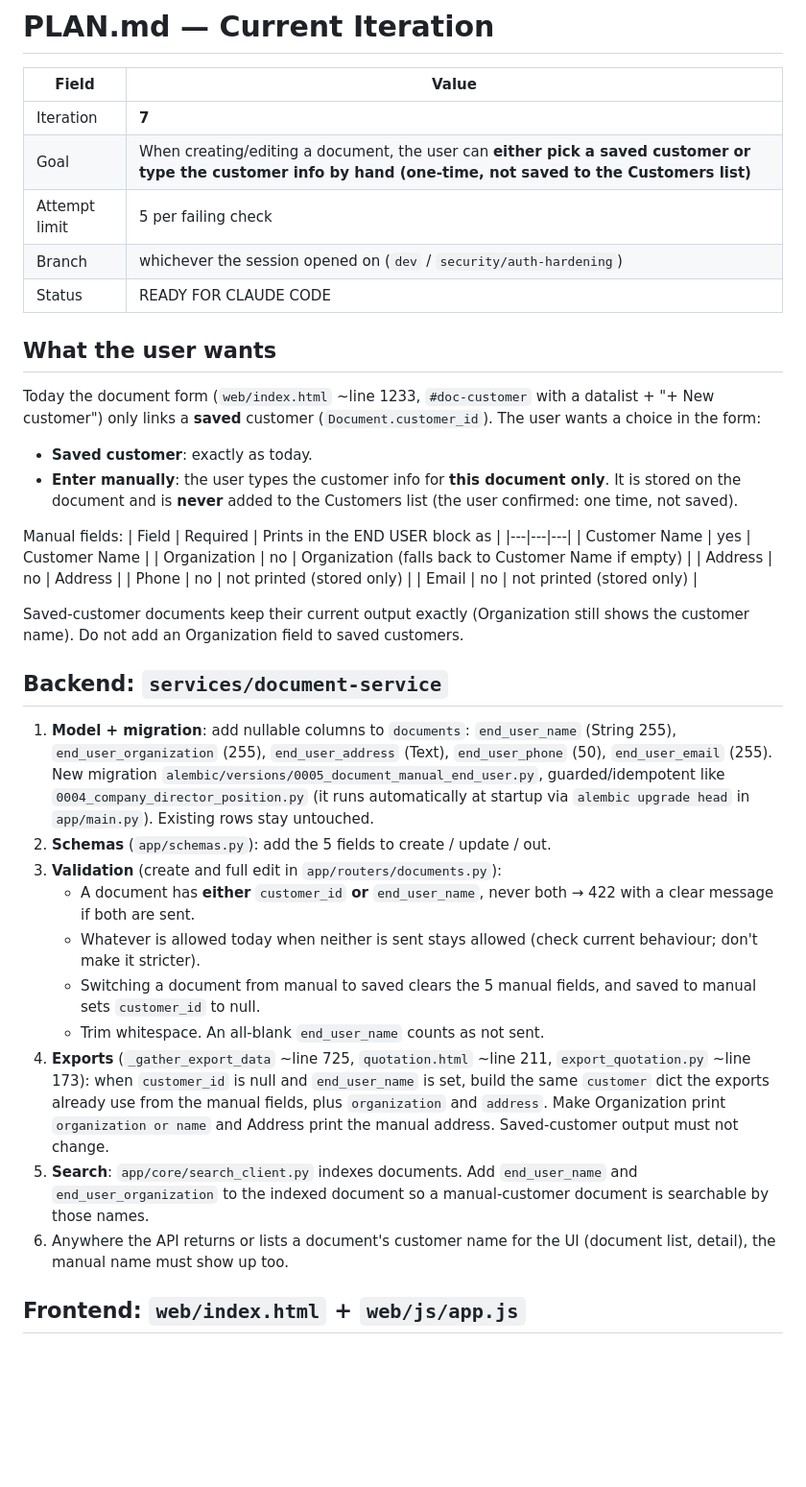
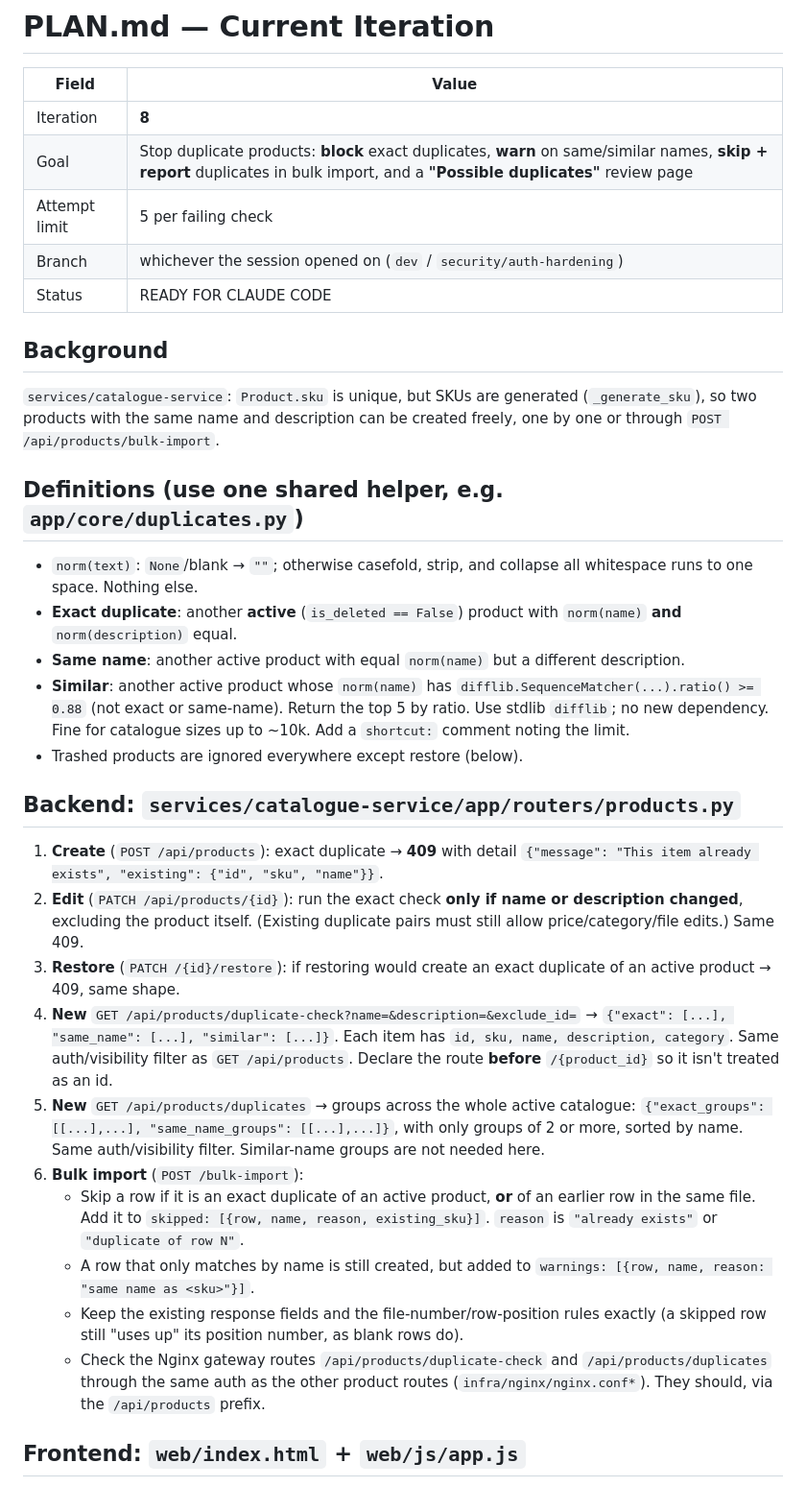
Before and after one commit to kaungkyaw3124/doc-mgmt, a Markdown page: loop/PLAN.md, the part around one of its changes. Shown at 96% size. Drawn GitHub-style; blank space fills up the shorter version.

Commit message:
loop: plan iteration 8 — duplicate product detection
Co-Authored-By: Claude Opus 5.5 <noreply@anthropic.com>
Claude-Session: https://claude.ai/code/session_016U61nCQN5GubpoSLkdsqik

```diff
--- a/loop/PLAN.md
+++ b/loop/PLAN.md
@@ -2,58 +2,56 @@
 
 | Field | Value |
 |---|---|
-| Iteration | **7** |
-| Goal | When creating/editing a document, the user can **either pick a saved customer or type the customer info by hand (one-time, not saved to the Customers list)** |
+| Iteration | **8** |
+| Goal | Stop duplicate products: **block** exact duplicates, **warn** on same/similar names, **skip + report** duplicates in bulk import, and a **"Possible duplicates"** review page |
 | Attempt limit | 5 per failing check |
 | Branch | whichever the session opened on (`dev` / `security/auth-hardening`) |
 | Status | READY FOR CLAUDE CODE |
 
-## What the user wants
-Today the document form (`web/index.html` ~line 1233, `#doc-customer` with a
-datalist + "+ New customer") only links a **saved** customer (`Document.customer_id`).
-The user wants a choice in the form:
+## Background
+`services/catalogue-service`: `Product.sku` is unique, but SKUs are generated
+(`_generate_sku`), so two products with the same name and description can be
+created freely, one by one or through `POST /api/products/bulk-import`.
 
-- **Saved customer**: exactly as today.
-- **Enter manually**: the user types the customer info for **this document only**.
-  It is stored on the document and is **never** added to the Customers list
-  (the user confirmed: one time, not saved).
+## Definitions (use one shared helper, e.g. `app/core/duplicates.py`)
+- `norm(text)`: `None`/blank → `""`; otherwise casefold, strip, and collapse all
+  whitespace runs to one space. Nothing else.
+- **Exact duplicate**: another **active** (`is_deleted == False`) product with
+  `norm(name)` **and** `norm(description)` equal.
+- **Same name**: another active product with equal `norm(name)` but a different description.
+- **Similar**: another active product whose `norm(name)` has
+  `difflib.SequenceMatcher(...).ratio() >= 0.88` (not exact or same-name). Return the
+  top 5 by ratio. Use stdlib `difflib`; no new dependency. Fine for catalogue
+  sizes up to ~10k. Add a `shortcut:` comment noting the limit.
+- Trashed products are ignored everywhere except restore (below).
 
-Manual fields:
-| Field | Required | Prints in the END USER block as |
-|---|---|---|
-| Customer Name | yes | Customer Name |
-| Organization | no | Organization (falls back to Customer Name if empty) |
-| Address | no | Address |
-| Phone | no | not printed (stored only) |
-| Email | no | not printed (stored only) |
-
-Saved-customer documents keep their current output exactly (Organization still
-shows the customer name). Do not add an Organization field to saved customers.
-
-## Backend: `services/document-service`
-1. **Model + migration**: add nullable columns to `documents`:
-   `end_user_name` (String 255), `end_user_organization` (255), `end_user_address` (Text),
-   `end_user_phone` (50), `end_user_email` (255). New migration
-   `alembic/versions/0005_document_manual_end_user.py`, guarded/idempotent like
-   `0004_company_director_position.py` (it runs automatically at startup via
-   `alembic upgrade head` in `app/main.py`). Existing rows stay untouched.
-2. **Schemas** (`app/schemas.py`): add the 5 fields to create / update / out.
-3. **Validation** (create and full edit in `app/routers/documents.py`):
-   - A document has **either** `customer_id` **or** `end_user_name`, never both
-     → 422 with a clear message if both are sent.
-   - Whatever is allowed today when neither is sent stays allowed (check current behaviour; don't make it stricter).
-   - Switching a document from manual to saved clears the 5 manual fields, and saved to manual sets `customer_id` to null.
-   - Trim whitespace. An all-blank `end_user_name` counts as not sent.
-4. **Exports** (`_gather_export_data` ~line 725, `quotation.html` ~line 211, `export_quotation.py` ~line 173):
-   when `customer_id` is null and `end_user_name` is set, build the same
-   `customer` dict the exports already use from the manual fields, plus
-   `organization` and `address`. Make Organization print
-   `organization or name` and Address print the manual address. Saved-customer
-   output must not change.
-5. **Search**: `app/core/search_client.py` indexes documents. Add `end_user_name`
-   and `end_user_organization` to the indexed document so a manual-customer
-   document is searchable by those names.
-6. Anywhere the API returns or lists a document's customer name for the UI
-   (document list, detail), the manual name must show up too.
+## Backend: `services/catalogue-service/app/routers/products.py`
+1. **Create** (`POST /api/products`): exact duplicate → **409** with detail
+   `{"message": "This item already exists", "existing": {"id", "sku", "name"}}`.
+2. **Edit** (`PATCH /api/products/{id}`): run the exact check **only if name or
+   description changed**, excluding the product itself. (Existing duplicate pairs
+   must still allow price/category/file edits.) Same 409.
+3. **Restore** (`PATCH /{id}/restore`): if restoring would create an exact
+   duplicate of an active product → 409, same shape.
+4. **New** `GET /api/products/duplicate-check?name=&description=&exclude_id=`
+   → `{"exact": [...], "same_name": [...], "similar": [...]}`. Each item has
+   `id, sku, name, description, category`. Same auth/visibility filter as
+   `GET /api/products`. Declare the route **before** `/{product_id}` so it isn't
+   treated as an id.
+5. **New** `GET /api/products/duplicates` → groups across the whole active
+   catalogue: `{"exact_groups": [[...],...], "same_name_groups": [[...],...]}`,
+   with only groups of 2 or more, sorted by name. Same auth/visibility filter.
+   Similar-name groups are not needed here.
+6. **Bulk import** (`POST /bulk-import`):
+   - Skip a row if it is an exact duplicate of an active product, **or** of an
+     earlier row in the same file. Add it to `skipped: [{row, name, reason, existing_sku}]`.
+     `reason` is `"already exists"` or `"duplicate of row N"`.
+   - A row that only matches by name is still created, but added to
+     `warnings: [{row, name, reason: "same name as <sku>"}]`.
+   - Keep the existing response fields and the file-number/row-position rules
+     exactly (a skipped row still "uses up" its position number, as blank rows do).
+   - Check the Nginx gateway routes `/api/products/duplicate-check` and
+     `/api/products/duplicates` through the same auth as the other product routes
+     (`infra/nginx/nginx.conf*`). They should, via the `/api/products` prefix.
 
 ## Frontend: `web/index.html` + `web/js/app.js`
```
Also changed, not shown: other parts of loop/PLAN.md (+45 -35 lines).
